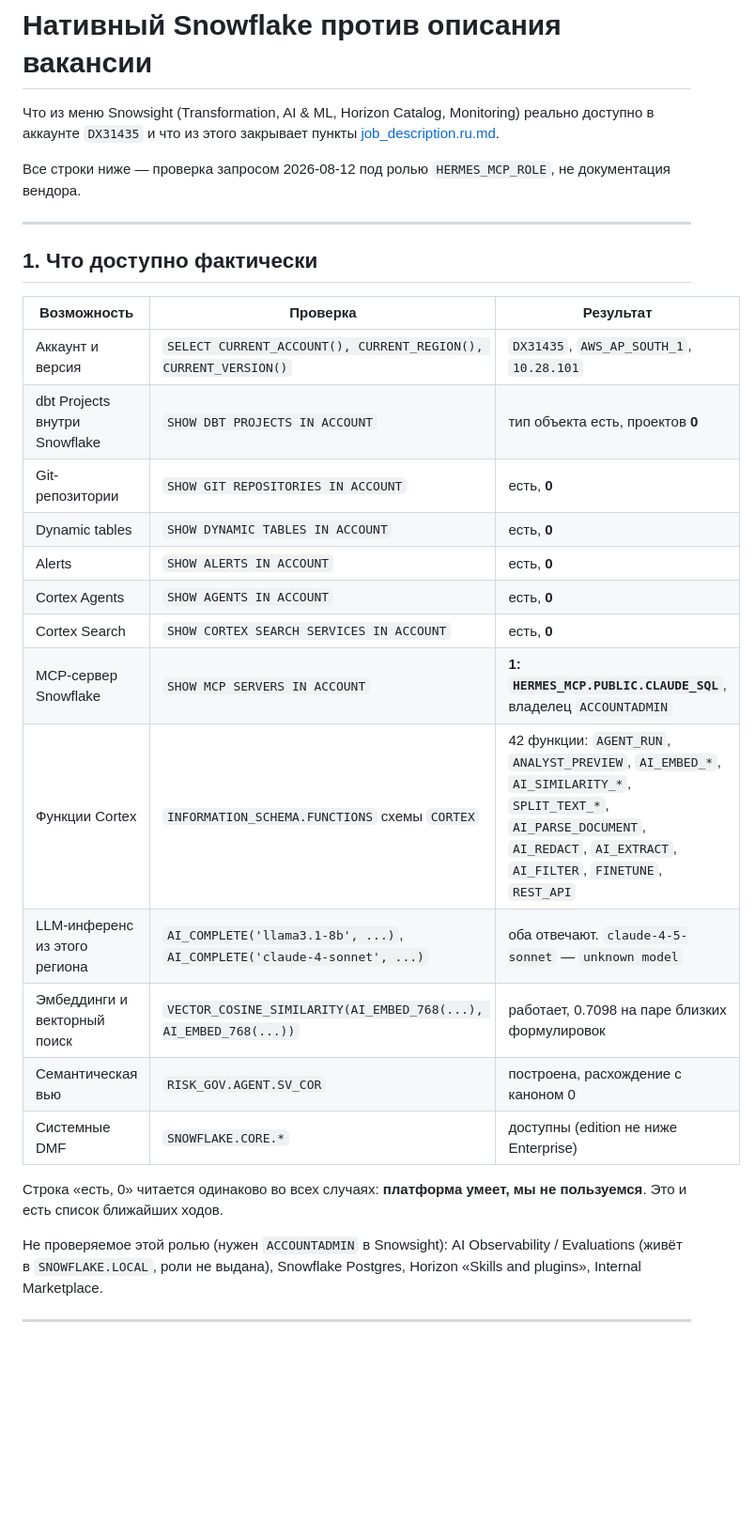
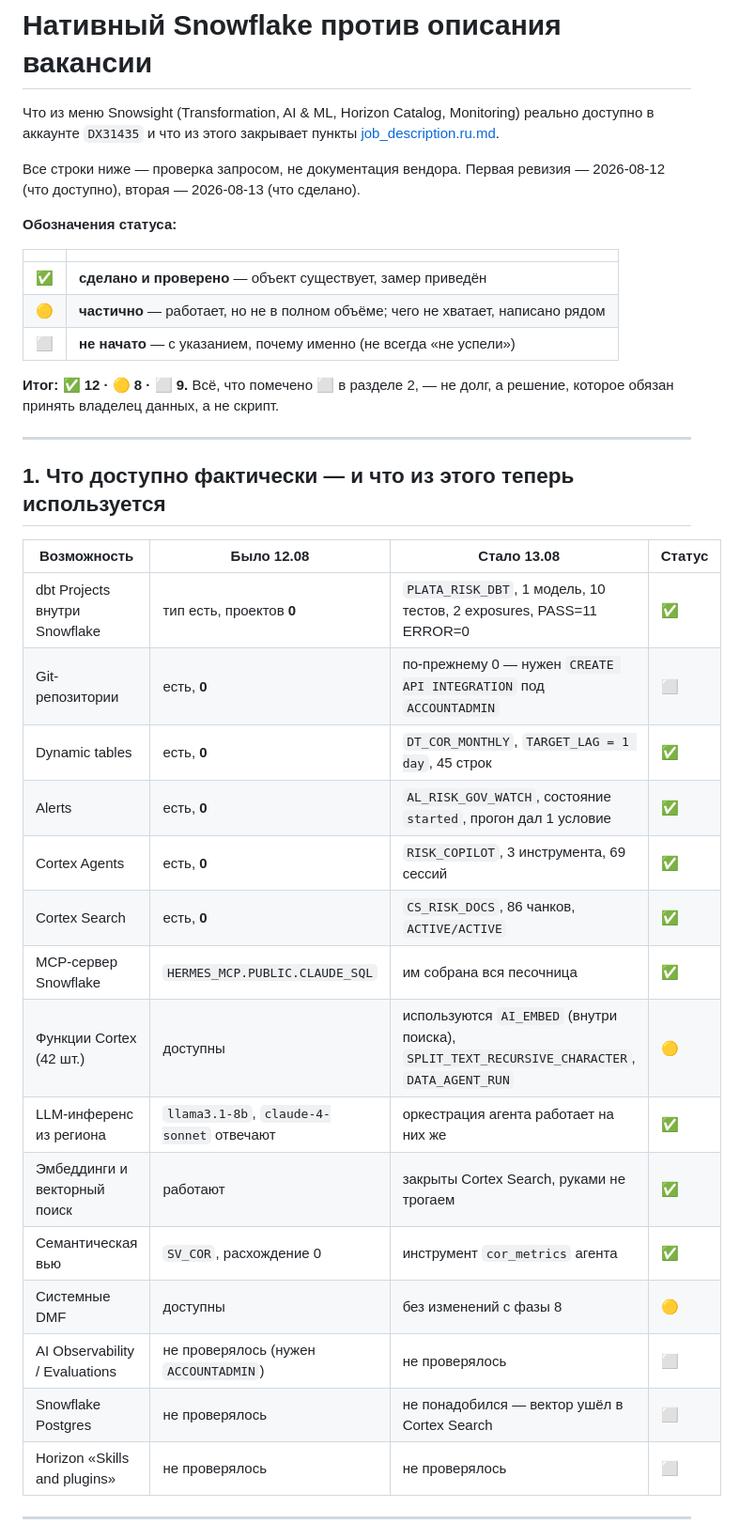
Before and after one commit to Testudinate/plata, a Markdown page: docs/SNOWFLAKE_NATIVE_FIT.md, the part around one of its changes. Shown at 94% size. GitHub-like rendering; blank space fills up the shorter version.

```diff
--- a/docs/SNOWFLAKE_NATIVE_FIT.md
+++ b/docs/SNOWFLAKE_NATIVE_FIT.md
@@ -4,35 +4,41 @@
 реально доступно в аккаунте `DX31435` и что из этого закрывает пункты
 [job_description.ru.md](../job_description.ru.md).
 
-Все строки ниже — проверка запросом 2026-08-12 под ролью `HERMES_MCP_ROLE`,
-не документация вендора.
+Все строки ниже — проверка запросом, не документация вендора. Первая ревизия —
+2026-08-12 (что доступно), вторая — 2026-08-13 (что сделано).
+
+**Обозначения статуса:**
+
+| | |
+|---|---|
+| ✅ | **сделано и проверено** — объект существует, замер приведён |
+| 🟡 | **частично** — работает, но не в полном объёме; чего не хватает, написано рядом |
+| ⬜ | **не начато** — с указанием, почему именно (не всегда «не успели») |
+
+**Итог: ✅ 12 · 🟡 8 · ⬜ 9.** Всё, что помечено ⬜ в разделе 2, — не долг, а
+решение, которое обязан принять владелец данных, а не скрипт.
 
 ---
 
-## 1. Что доступно фактически
+## 1. Что доступно фактически — и что из этого теперь используется
 
-| Возможность | Проверка | Результат |
-|-------------|----------|-----------|
-| Аккаунт и версия | `SELECT CURRENT_ACCOUNT(), CURRENT_REGION(), CURRENT_VERSION()` | `DX31435`, `AWS_AP_SOUTH_1`, `10.28.101` |
-| dbt Projects внутри Snowflake | `SHOW DBT PROJECTS IN ACCOUNT` | тип объекта есть, проектов **0** |
-| Git-репозитории | `SHOW GIT REPOSITORIES IN ACCOUNT` | есть, **0** |
-| Dynamic tables | `SHOW DYNAMIC TABLES IN ACCOUNT` | есть, **0** |
-| Alerts | `SHOW ALERTS IN ACCOUNT` | есть, **0** |
-| Cortex Agents | `SHOW AGENTS IN ACCOUNT` | есть, **0** |
-| Cortex Search | `SHOW CORTEX SEARCH SERVICES IN ACCOUNT` | есть, **0** |
-| MCP-сервер Snowflake | `SHOW MCP SERVERS IN ACCOUNT` | **1: `HERMES_MCP.PUBLIC.CLAUDE_SQL`**, владелец `ACCOUNTADMIN` |
-| Функции Cortex | `INFORMATION_SCHEMA.FUNCTIONS` схемы `CORTEX` | 42 функции: `AGENT_RUN`, `ANALYST_PREVIEW`, `AI_EMBED_*`, `AI_SIMILARITY_*`, `SPLIT_TEXT_*`, `AI_PARSE_DOCUMENT`, `AI_REDACT`, `AI_EXTRACT`, `AI_FILTER`, `FINETUNE`, `REST_API` |
-| LLM-инференс из этого региона | `AI_COMPLETE('llama3.1-8b', ...)`, `AI_COMPLETE('claude-4-sonnet', ...)` | оба отвечают. `claude-4-5-sonnet` — `unknown model` |
-| Эмбеддинги и векторный поиск | `VECTOR_COSINE_SIMILARITY(AI_EMBED_768(...), AI_EMBED_768(...))` | работает, 0.7098 на паре близких формулировок |
-| Семантическая вью | `RISK_GOV.AGENT.SV_COR` | построена, расхождение с каноном 0 |
-| Системные DMF | `SNOWFLAKE.CORE.*` | доступны (edition не ниже Enterprise) |
-
-Строка «есть, 0» читается одинаково во всех случаях: **платформа умеет, мы не
-пользуемся**. Это и есть список ближайших ходов.
-
-Не проверяемое этой ролью (нужен `ACCOUNTADMIN` в Snowsight): AI Observability /
-Evaluations (живёт в `SNOWFLAKE.LOCAL`, роли не выдана), Snowflake Postgres,
-Horizon «Skills and plugins», Internal Marketplace.
+| Возможность | Было 12.08 | Стало 13.08 | Статус |
+|-------------|------------|-------------|--------|
+| dbt Projects внутри Snowflake | тип есть, проектов **0** | `PLATA_RISK_DBT`, 1 модель, 10 тестов, 2 exposures, PASS=11 ERROR=0 | ✅ |
+| Git-репозитории | есть, **0** | по-прежнему 0 — нужен `CREATE API INTEGRATION` под `ACCOUNTADMIN` | ⬜ |
+| Dynamic tables | есть, **0** | `DT_COR_MONTHLY`, `TARGET_LAG = 1 day`, 45 строк | ✅ |
+| Alerts | есть, **0** | `AL_RISK_GOV_WATCH`, состояние `started`, прогон дал 1 условие | ✅ |
+| Cortex Agents | есть, **0** | `RISK_COPILOT`, 3 инструмента, 69 сессий | ✅ |
+| Cortex Search | есть, **0** | `CS_RISK_DOCS`, 86 чанков, `ACTIVE/ACTIVE` | ✅ |
+| MCP-сервер Snowflake | `HERMES_MCP.PUBLIC.CLAUDE_SQL` | им собрана вся песочница | ✅ |
+| Функции Cortex (42 шт.) | доступны | используются `AI_EMBED` (внутри поиска), `SPLIT_TEXT_RECURSIVE_CHARACTER`, `DATA_AGENT_RUN` | 🟡 |
+| LLM-инференс из региона | `llama3.1-8b`, `claude-4-sonnet` отвечают | оркестрация агента работает на них же | ✅ |
+| Эмбеддинги и векторный поиск | работают | закрыты Cortex Search, руками не трогаем | ✅ |
+| Семантическая вью | `SV_COR`, расхождение 0 | инструмент `cor_metrics` агента | ✅ |
+| Системные DMF | доступны | без изменений с фазы 8 | 🟡 |
+| AI Observability / Evaluations | не проверялось (нужен `ACCOUNTADMIN`) | не проверялось | ⬜ |
+| Snowflake Postgres | не проверялось | не понадобился — вектор ушёл в Cortex Search | ⬜ |
+| Horizon «Skills and plugins» | не проверялось | не проверялось | ⬜ |
 
 ---
 
```
Also changed, not shown: other parts of docs/SNOWFLAKE_NATIVE_FIT.md (+74 -84 lines).
